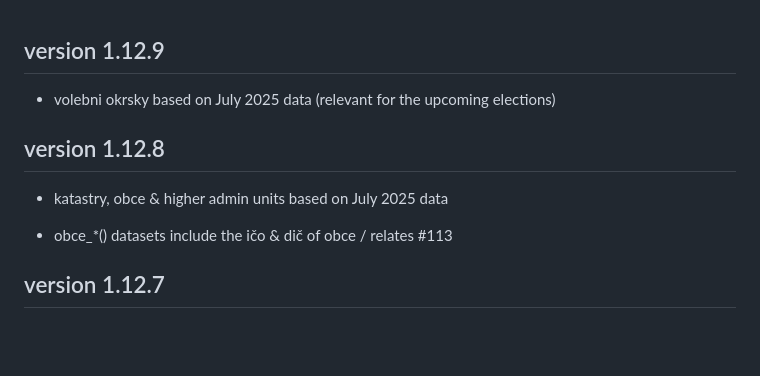
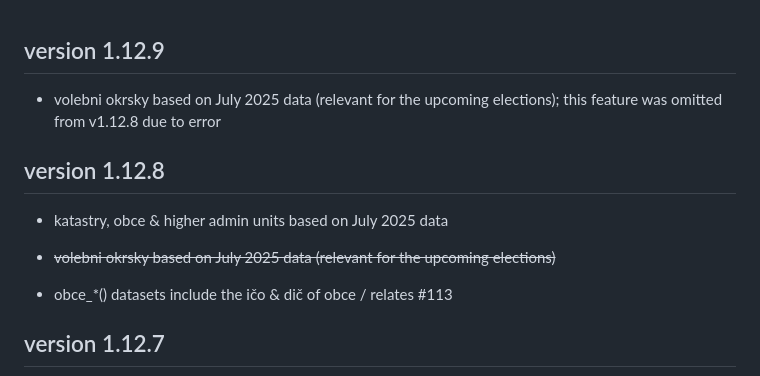
Before and after one commit to jlacko/RCzechia, a Markdown page: NEWS.md, the part around the change. Rendered like a GitHub page; blank space fills up the shorter version.

Commit message:
own to the error in news

```diff
--- a/NEWS.md
+++ b/NEWS.md
@@ -1,10 +1,12 @@
 ## version 1.12.9
 
- - volebni okrsky based on July 2025 data (relevant for the upcoming elections)
+ - volebni okrsky based on July 2025 data (relevant for the upcoming elections); this feature was omitted from v1.12.8 due to error
 
 ## version 1.12.8
 
  - katastry, obce & higher admin units based on July 2025 data
+
+ - ~~volebni okrsky based on July 2025 data (relevant for the upcoming elections)~~
 
  - obce_*() datasets include the ičo & dič of obce / relates #113
 
```
